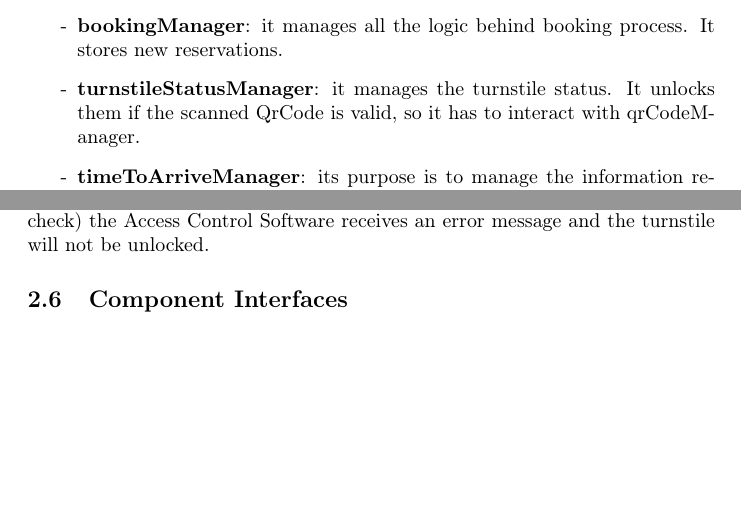
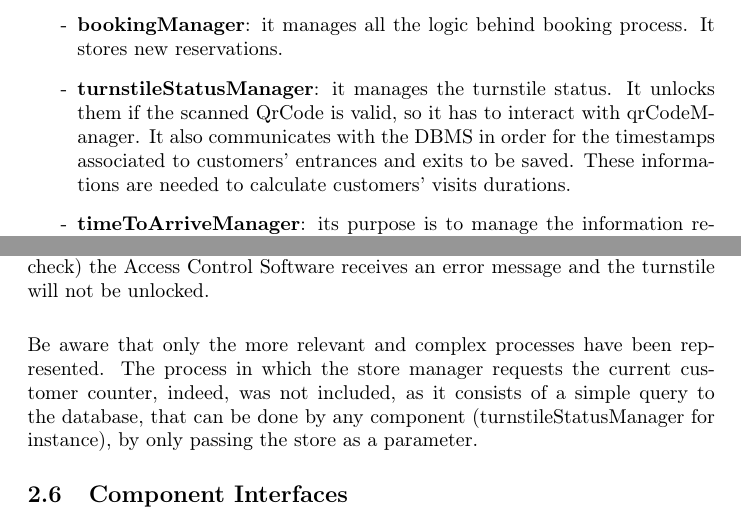
Before and after one commit to olimpiarivera/RiveraPolidori, a LaTeX document (DD/DD.tex): two parts of pages 9 and 19 of 32, joined at a grey line, cut so that both start at the same text, the shorter picture padded with empty space. Compiled offline with pdfLaTeX.

Commit message:
adjustments

```diff
--- a/DD/DD.tex
+++ b/DD/DD.tex
@@ -150,7 +151,7 @@ the waiting-times managing algorithm. It access the DBMS to retrieve queues' dat
 the mapping between codes and reservations/turnNumbers.
 \item\textbf{bookingManager}: it manages all the logic behind booking process. It stores new reservations.
 \item\textbf{turnstileStatusManager}: it manages the turnstile status. It unlocks them if the scanned QrCode is valid, so
-it has to interact with qrCodeManager.
+it has to interact with qrCodeManager. It also communicates with the DBMS in order for the timestamps associated to customers' entrances and exits to be saved. These informations are needed to calculate customers' visits durations.
 \item\textbf{timeToArriveManager}: its purpose is to manage the information regarding the geolocation and correlated details like distance and time to arrive. In this first version of CLup it does nothing more than forward time-to-arrive request to the mapsServiceMediator.
 \item\textbf{MapsServiceMediator}: the purpose of this component is to decouple the system from a specific maps service, so future external changes won't affect the internal system's interface.
 
@@ -199,13 +200,17 @@ Note that, from this point on, Google Maps has been chosen as mapping and locati
 
 \end{figure}
 
-\noindent The sequence diagram above describes which components’ interactions take place when a QR code is scanned by a turnstile. Whenever a store’s customer makes his/her QR code scanned, the turnstile’s Access Control Software forward a request to unlock the the turnstile (together with the scanned QR code informations) to the Router, which eventually forwards it to the TurnstileStatusManager. This last component handles the request by asking to the QRCodeManager, which communicates with the DBMS, to check the validity of the scanned QR code (not expired or false). If the check is successful, the TurnstileStatusManager is notified and a confirmation is sent to the Access Control Software, which eventually lets the turnstile unlock. Otherwise (unsuccessful check) the Access Control Software receives an error message and the turnstile will not be unlocked.
+\noindent The sequence diagram above describes which components’ interactions take place when a QR code is scanned by a turnstile. Whenever a store’s customer makes his/her QR code scanned, the turnstile’s Access Control Software forward a request to unlock the the turnstile (together with the scanned QR code informations) to the Router, which eventually forwards it to the TurnstileStatusManager. This last component handles the request by asking to the QRCodeManager, which communicates with the DBMS, to check the validity of the scanned QR code (not expired or false). If the check is successful, the TurnstileStatusManager is notified and a confirmation is sent to the Access Control Software, which eventually lets the turnstile unlock. Otherwise (unsuccessful check) the Access Control Software receives an error message and the turnstile will not be unlocked.\\
+\smallskip\\
+Be aware that only the more relevant and complex processes have been represented.  The process in which the store manager requests the current customer counter, indeed, was not included, as it consists of a simple query to the database, that can be done by any component (turnstileStatusManager for instance), by only passing the store as a parameter.
+
 \subsection{Component Interfaces}
 The following diagram shows the main components' interfaces, the interactions among them and the methods that can be invoked on them.
 \begin{figure}[H]
   \includegraphics[width=\linewidth]{interfacesDiagram.png}
 
 \end{figure}
+
 
 \subsection{Selected architectural styles and patterns}
 
```
Also changed, not shown: DD/DD.pdf, DD/DD.tex (6 more changed lines), 5 other files.
